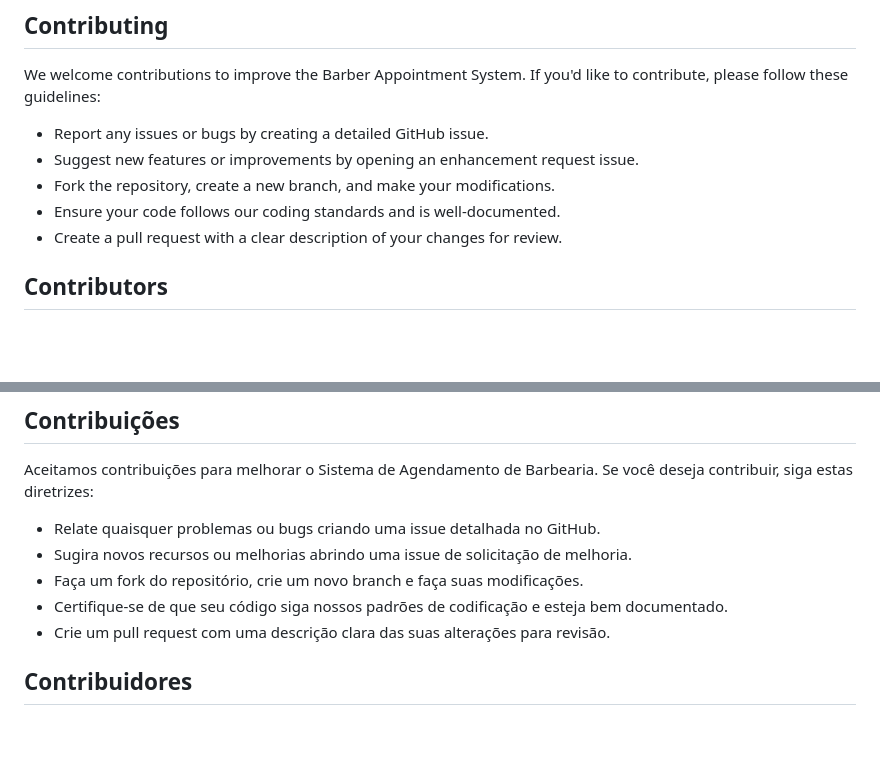
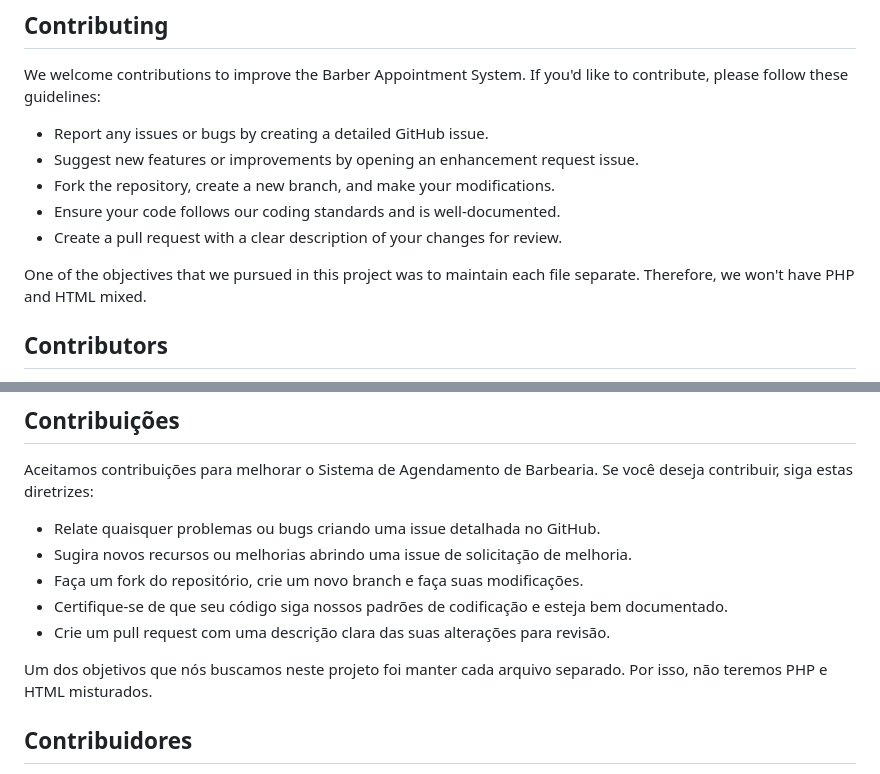
Before and after one commit to pablobdss/project-academic-php, a Markdown page: readme.md, 2 parts joined by grey strips. GitHub-like rendering; blank space fills up the shorter version.

```diff
--- a/readme.md
+++ b/readme.md
@@ -37,6 +37,8 @@ We welcome contributions to improve the Barber Appointment System. If you'd like
 - Fork the repository, create a new branch, and make your modifications.
 - Ensure your code follows our coding standards and is well-documented.
 - Create a pull request with a clear description of your changes for review.
+
+One of the objectives that we pursued in this project was to maintain each file separate. Therefore, we won't have PHP and HTML mixed.
 
 ## Contributors
 
@@ -83,6 +85,8 @@ Aceitamos contribuições para melhorar o Sistema de Agendamento de Barbearia. S
 - Certifique-se de que seu código siga nossos padrões de codificação e esteja bem documentado.
 - Crie um pull request com uma descrição clara das suas alterações para revisão.
 
+Um dos objetivos que nós buscamos neste projeto foi manter cada arquivo separado. Por isso, não teremos PHP e HTML misturados.
+
 ## Contribuidores
 
 - [Juan Pablo](https://github.com/pablobdss) - Back-End
```
